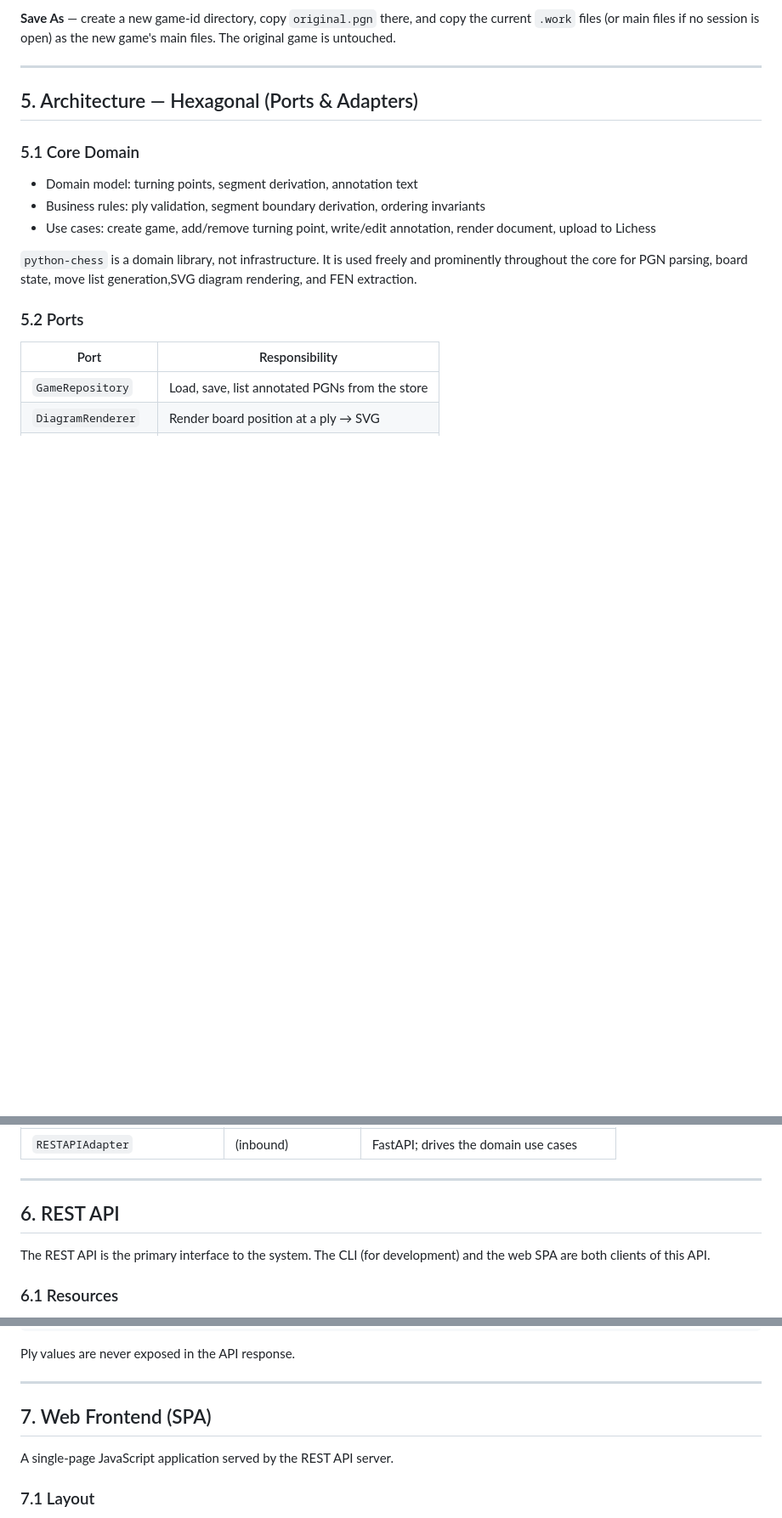
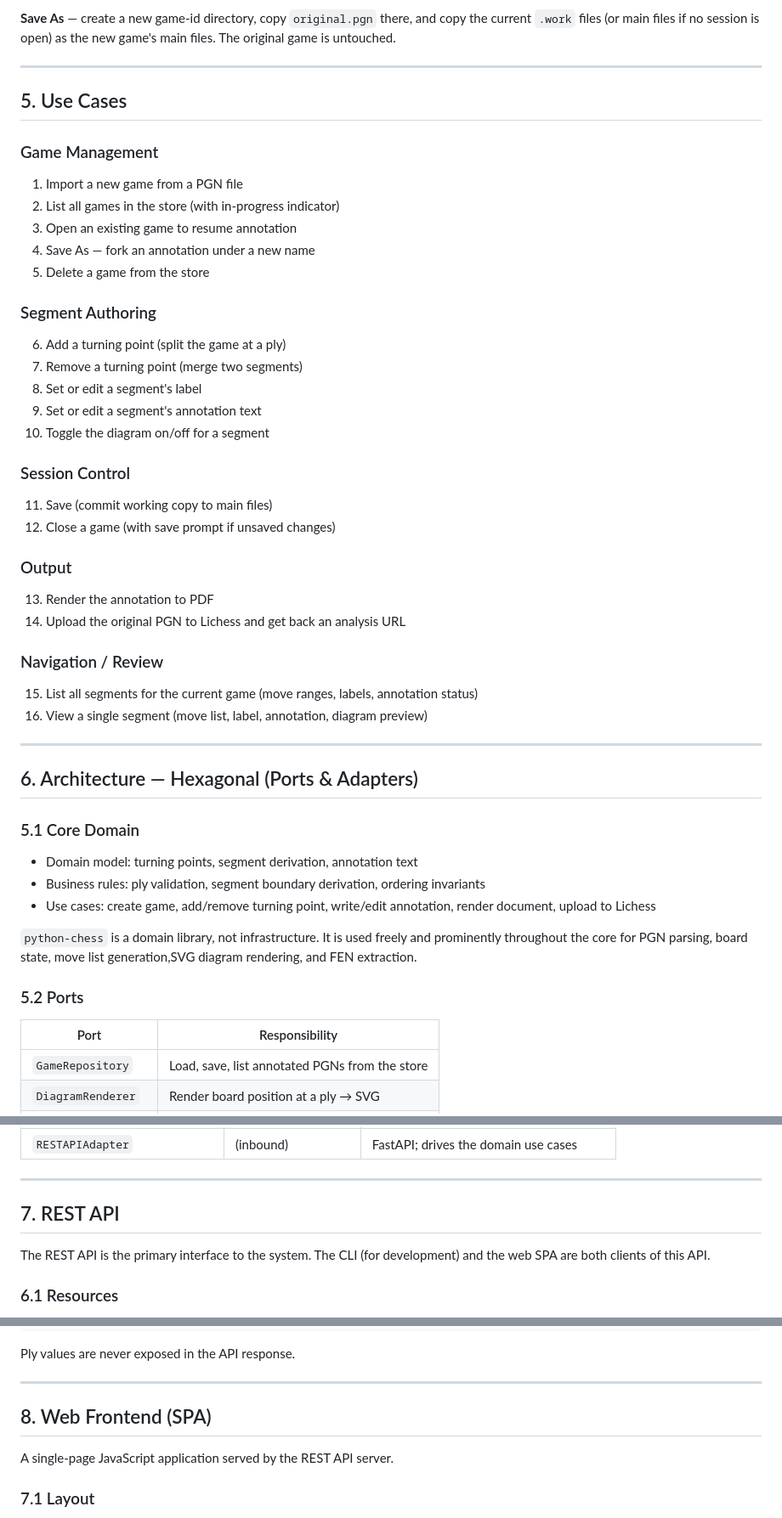
Before and after one commit to philhanna/chess-annotator, a Markdown page: docs/design.md, 3 parts joined by grey strips. Shown at 85% size. Drawn GitHub-style; blank space fills up the shorter version.

Commit message:
Add use cases section to design document
Co-Authored-By: Claude Sonnet 4.6 <noreply@anthropic.com>

```diff
--- a/docs/design.md
+++ b/docs/design.md
@@ -165,7 +165,37 @@ new game's main files. The original game is untouched.
 
 ---
 
-## 5. Architecture — Hexagonal (Ports & Adapters)
+## 5. Use Cases
+
+### Game Management
+1. Import a new game from a PGN file
+2. List all games in the store (with in-progress indicator)
+3. Open an existing game to resume annotation
+4. Save As — fork an annotation under a new name
+5. Delete a game from the store
+
+### Segment Authoring
+6. Add a turning point (split the game at a ply)
+7. Remove a turning point (merge two segments)
+8. Set or edit a segment's label
+9. Set or edit a segment's annotation text
+10. Toggle the diagram on/off for a segment
+
+### Session Control
+11. Save (commit working copy to main files)
+12. Close a game (with save prompt if unsaved changes)
+
+### Output
+13. Render the annotation to PDF
+14. Upload the original PGN to Lichess and get back an analysis URL
+
+### Navigation / Review
+15. List all segments for the current game (move ranges, labels, annotation status)
+16. View a single segment (move list, label, annotation, diagram preview)
+
+---
+
+## 6. Architecture — Hexagonal (Ports & Adapters)
 
 ### 5.1 Core Domain
 
@@ -197,7 +227,7 @@ and prominently throughout the core for PGN parsing, board state, move list gene
 
 ---
 
-## 6. REST API
+## 7. REST API
 
 The REST API is the primary interface to the system. The CLI (for development)
 and the web SPA are both clients of this API.
@@ -251,7 +281,7 @@ Ply values are never exposed in the API response.
 
 ---
 
-## 7. Web Frontend (SPA)
+## 8. Web Frontend (SPA)
 
 A single-page JavaScript application served by the REST API server.
 
```
Also changed, not shown: other parts of docs/design.md (+3 -3 lines).
